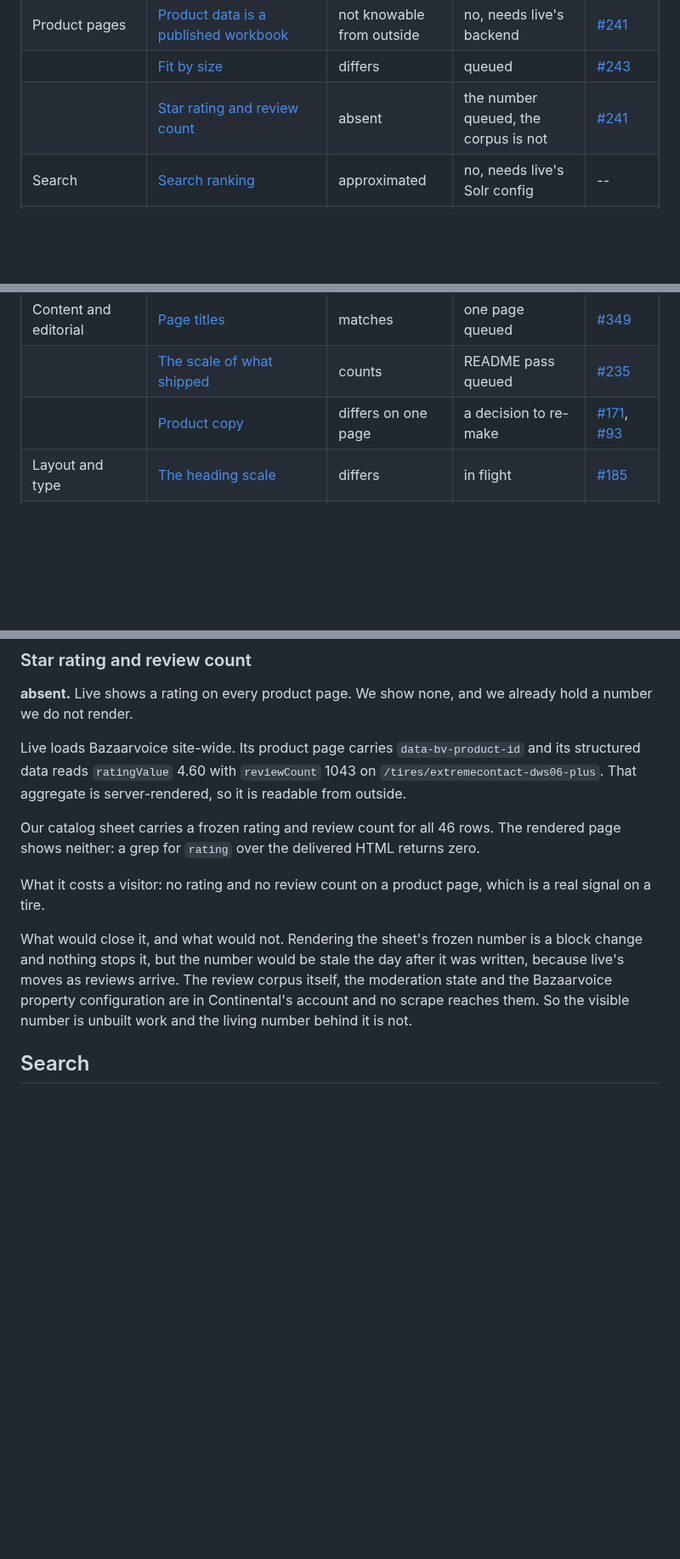
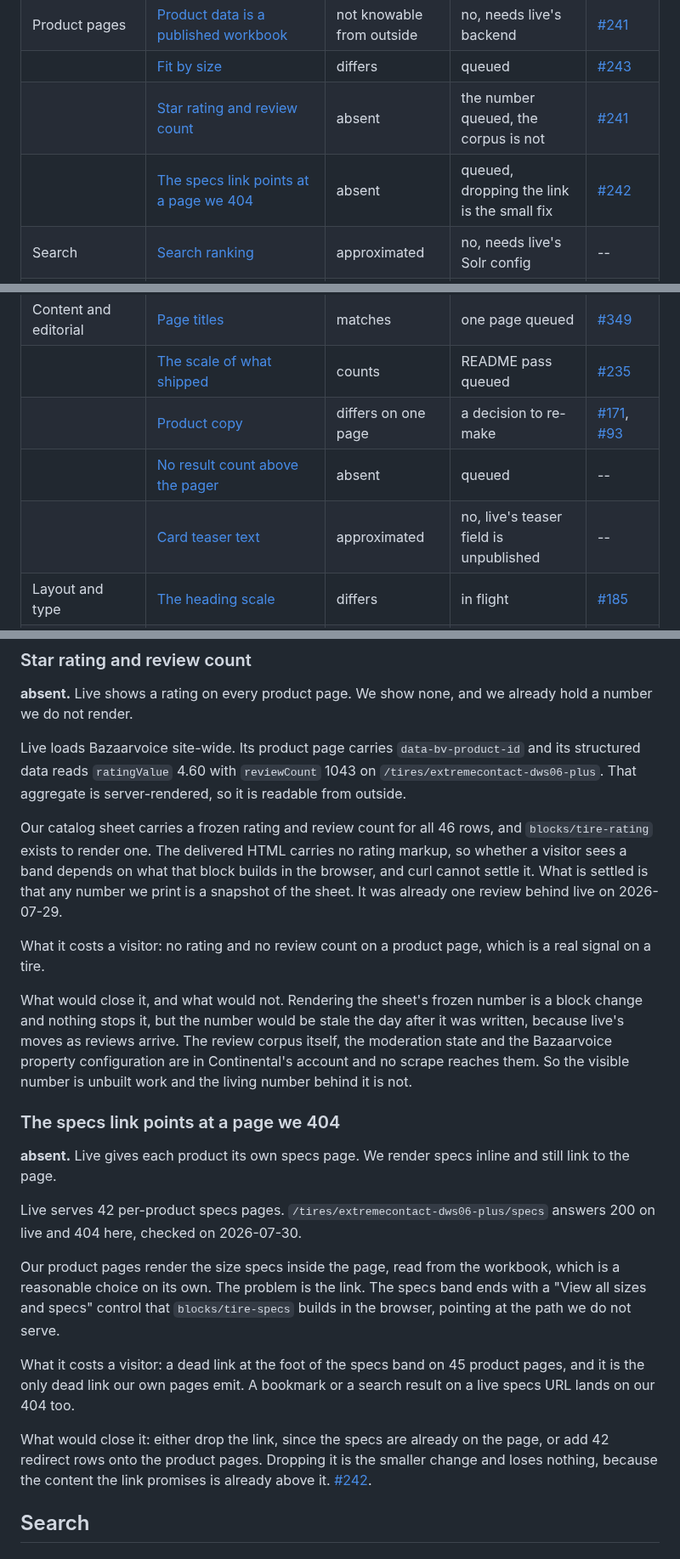
Before and after one commit to cloudadoption/contitires, a Markdown page: docs/parity-with-live.md, 3 parts joined by grey strips. Shown at 85% size. Rendered like a GitHub page; blank space fills up the shorter version.

```diff
--- a/docs/parity-with-live.md
+++ b/docs/parity-with-live.md
@@ -114,6 +114,7 @@ and should be left alone.
 | Product pages | [Product data is a published workbook](#product-data-is-a-published-workbook-not-a-request-time-backend) | not knowable from outside | no, needs live's backend | [#241](https://github.com/cloudadoption/contitires/issues/241) |
 |  | [Fit by size](#fit-by-size) | differs | queued | [#243](https://github.com/cloudadoption/contitires/issues/243) |
 |  | [Star rating and review count](#star-rating-and-review-count) | absent | the number queued, the corpus is not | [#241](https://github.com/cloudadoption/contitires/issues/241) |
+|  | [The specs link points at a page we 404](#the-specs-link-points-at-a-page-we-404) | absent | queued, dropping the link is the small fix | [#242](https://github.com/cloudadoption/contitires/issues/242) |
 | Search | [Search ranking](#search-ranking-rebuilt-against-lives-results-rather-than-its-index) | approximated | no, needs live's Solr config | -- |
 |  | [How many results a query returns](#how-many-results-a-query-returns) | differs | no, live's exclusions are Solr config | -- |
 |  | [Store and dealer lookup](#store-and-dealer-lookup) | absent | no, needs a dealer database and a geocoder | [#264](https://github.com/cloudadoption/contitires/issues/264), [#281](https://github.com/cloudadoption/contitires/issues/281) |
@@ -137,6 +138,8 @@ and should be left alone.
 | Content and editorial | [Page titles](#page-titles-match-live-with-one-exception) | matches | one page queued | [#349](https://github.com/cloudadoption/contitires/issues/349) |
 |  | [The scale of what shipped](#the-scale-of-what-shipped) | counts | README pass queued | [#235](https://github.com/cloudadoption/contitires/issues/235) |
 |  | [Product copy](#product-copy-and-where-it-stopped-matching-live) | differs on one page | a decision to re-make | [#171](https://github.com/cloudadoption/contitires/issues/171), [#93](https://github.com/cloudadoption/contitires/issues/93) |
+|  | [No result count above the pager](#no-result-count-above-the-pager) | absent | queued | -- |
+|  | [Card teaser text](#card-teaser-text) | approximated | no, live's teaser field is unpublished | -- |
 | Layout and type | [The heading scale](#the-heading-scale) | differs | in flight | [#185](https://github.com/cloudadoption/contitires/issues/185) |
 |  | [The content container](#the-content-container-64px-wider-than-lives) | differs | queued, and not a local fix | [#219](https://github.com/cloudadoption/contitires/issues/219) |
 |  | [Breakpoints](#breakpoints-half-of-them-lives) | differs | queued | [#219](https://github.com/cloudadoption/contitires/issues/219) |
@@ -354,8 +357,11 @@ structured data reads `ratingValue` 4.60 with `reviewCount` 1043 on
 `/tires/extremecontact-dws06-plus`. That aggregate is server-rendered, so it is readable from
 outside.
 
-Our catalog sheet carries a frozen rating and review count for all 46 rows. The rendered page
-shows neither: a grep for `rating` over the delivered HTML returns zero.
+Our catalog sheet carries a frozen rating and review count for all 46 rows, and
+`blocks/tire-rating` exists to render one. The delivered HTML carries no rating markup, so
+whether a visitor sees a band depends on what that block builds in the browser, and curl cannot
+settle it. What is settled is that any number we print is a snapshot of the sheet. It was
+already one review behind live on 2026-07-29.
 
 What it costs a visitor: no rating and no review count on a product page, which is a real
 signal on a tire.
@@ -366,6 +372,28 @@ moves as reviews arrive. The review corpus itself, the moderation state and the
 property configuration are in Continental's account and no scrape reaches them. So the visible
 number is unbuilt work and the living number behind it is not.
 
+
+### The specs link points at a page we 404
+
+**absent.** Live gives each product its own specs page. We render specs inline and still link
+to the page.
+
+Live serves 42 per-product specs pages. `/tires/extremecontact-dws06-plus/specs` answers 200 on
+live and 404 here, checked on 2026-07-30.
+
+Our product pages render the size specs inside the page, read from the workbook, which is a
+reasonable choice on its own. The problem is the link. The specs band ends with a "View all
+sizes and specs" control that `blocks/tire-specs` builds in the browser, pointing at the path we
+do not serve.
+
+What it costs a visitor: a dead link at the foot of the specs band on 45 product pages, and it
+is the only dead link our own pages emit. A bookmark or a search result on a live specs URL
+lands on our 404 too.
+
+What would close it: either drop the link, since the specs are already on the page, or add 42
+redirect rows onto the product pages. Dropping it is the smaller change and loses nothing,
+because the content the link promises is already above it.
+[#242](https://github.com/cloudadoption/contitires/issues/242).
 
 ## Search
 
```
Also changed, not shown: other parts of docs/parity-with-live.md (+30 -0 lines).
